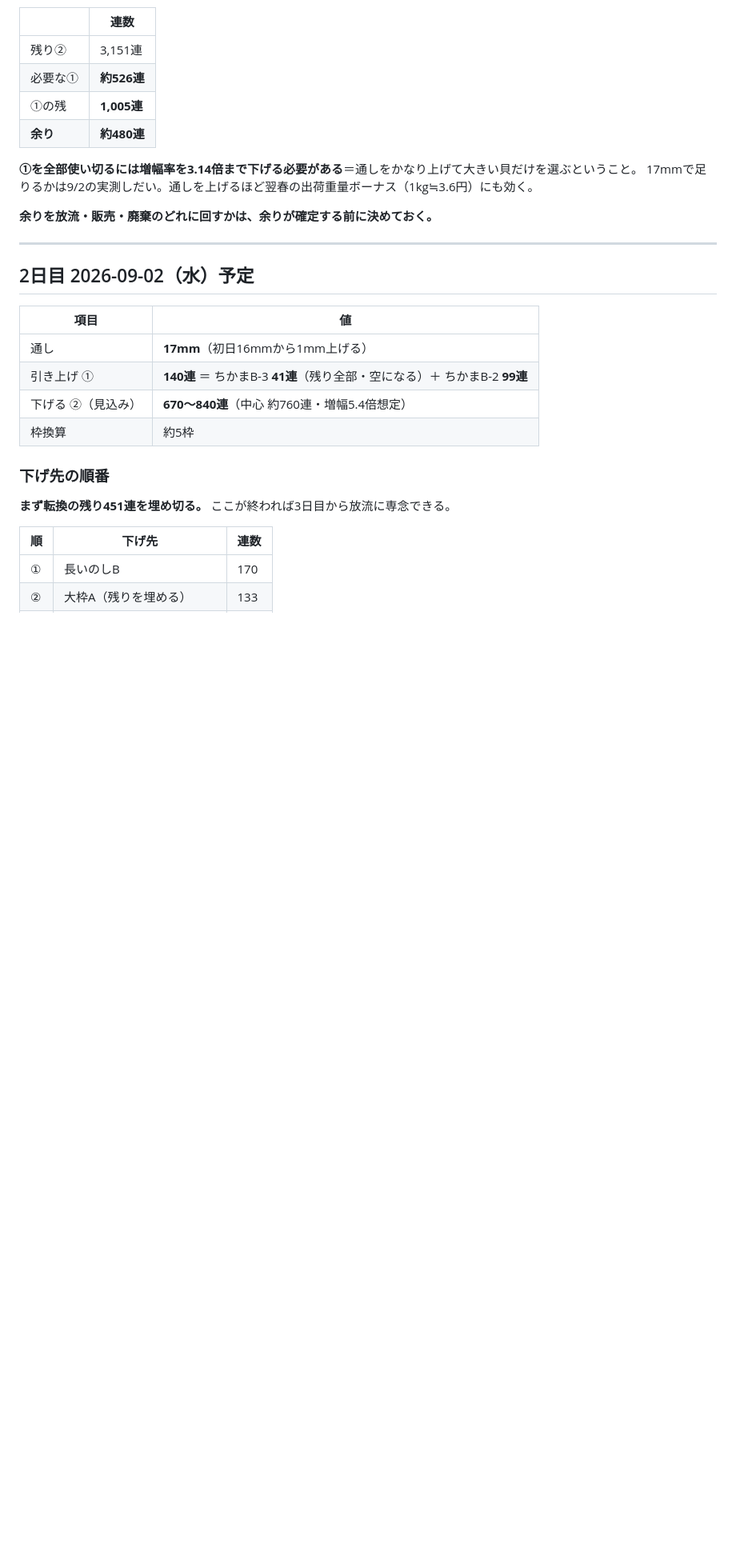
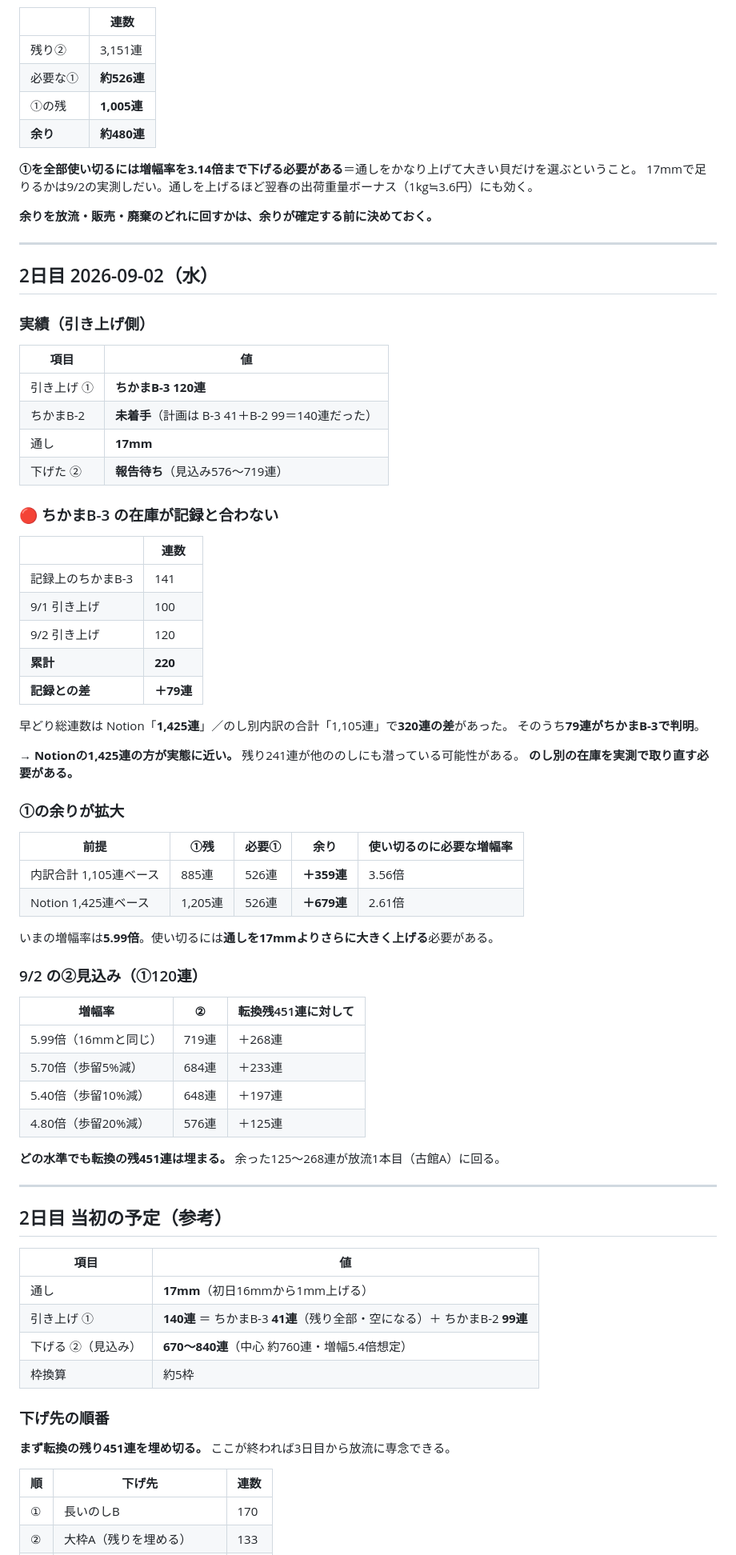
Before and after one commit to kanesaaita/hotate-yoshoku, a Markdown page: docs/plans/2026_本どり_実績ログ.md, the part around the change. Shown at 80% size. GitHub-like rendering; blank space fills up the shorter version.

Commit message:
🔴 9/2実績: ちかまB-3から120連。在庫記録との79連の食い違いが判明
- 9/2は ちかまB-3 から120連引き上げ。ちかまB-2は未着手
  (計画は B-3 41 + B-2 99 = 140連だった)
- 記録上のちかまB-3は141連だが、9/1の100連と合わせて累計220連。
  記録より79連多い
- 早どり総連数の食い違い(Notion 1,425連 vs 内訳合計 1,105連 = 差320連)の
  うち79連がここで判明。Notionの1,425連の方が実態に近いと判断
  -> のし別在庫の実測での取り直しが必要
- ①の余りが359連(内訳ベース)〜679連(Notionベース)に拡大。
  使い切るには増幅率を2.6〜3.6倍まで下げる必要があり、
  通しを17mmよりさらに上げることになる
- 9/2の②見込みは576〜719連。どの水準でも転換の残451連は埋まり、
  余り125〜268連が放流1本目に回る

Co-Authored-By: Claude Opus 5 <noreply@anthropic.com>
Claude-Session: https://claude.ai/code/session_01RjcRy7BxDvjZoL3A4UF2WA

```diff
--- a/docs/plans/2026_本どり_実績ログ.md
+++ b/docs/plans/2026_本どり_実績ログ.md
@@ -134,7 +134,56 @@
 
 ---
 
-## 2日目 2026-09-02（水）予定
+## 2日目 2026-09-02（水）
+
+### 実績（引き上げ側）
+
+| 項目 | 値 |
+|---|---|
+| 引き上げ ① | **ちかまB-3 120連** |
+| ちかまB-2 | **未着手**（計画は B-3 41＋B-2 99＝140連だった） |
+| 通し | **17mm** |
+| 下げた ② | **報告待ち**（見込み576〜719連） |
+
+### 🔴 ちかまB-3 の在庫が記録と合わない
+
+| | 連数 |
+|---|---|
+| 記録上のちかまB-3 | 141 |
+| 9/1 引き上げ | 100 |
+| 9/2 引き上げ | 120 |
+| **累計** | **220** |
+| **記録との差** | **＋79連** |
+
+早どり総連数は Notion「**1,425連**」／のし別内訳の合計「1,105連」で**320連の差**があった。
+そのうち**79連がちかまB-3で判明**。
+
+→ **Notionの1,425連の方が実態に近い。** 残り241連が他ののしにも潜っている可能性がある。
+**のし別の在庫を実測で取り直す必要がある。**
+
+### ①の余りが拡大
+
+| 前提 | ①残 | 必要① | **余り** | 使い切るのに必要な増幅率 |
+|---|---|---|---|---|
+| 内訳合計 1,105連ベース | 885連 | 526連 | **＋359連** | 3.56倍 |
+| Notion 1,425連ベース | 1,205連 | 526連 | **＋679連** | 2.61倍 |
+
+いまの増幅率は**5.99倍**。使い切るには**通しを17mmよりさらに大きく上げる**必要がある。
+
+### 9/2 の②見込み（①120連）
+
+| 増幅率 | ② | 転換残451連に対して |
+|---|---|---|
+| 5.99倍（16mmと同じ） | 719連 | ＋268連 |
+| 5.70倍（歩留5%減） | 684連 | ＋233連 |
+| 5.40倍（歩留10%減） | 648連 | ＋197連 |
+| 4.80倍（歩留20%減） | 576連 | ＋125連 |
+
+**どの水準でも転換の残451連は埋まる。** 余った125〜268連が放流1本目（古館A）に回る。
+
+---
+
+## 2日目 当初の予定（参考）
 
 | 項目 | 値 |
 |---|---|
```
